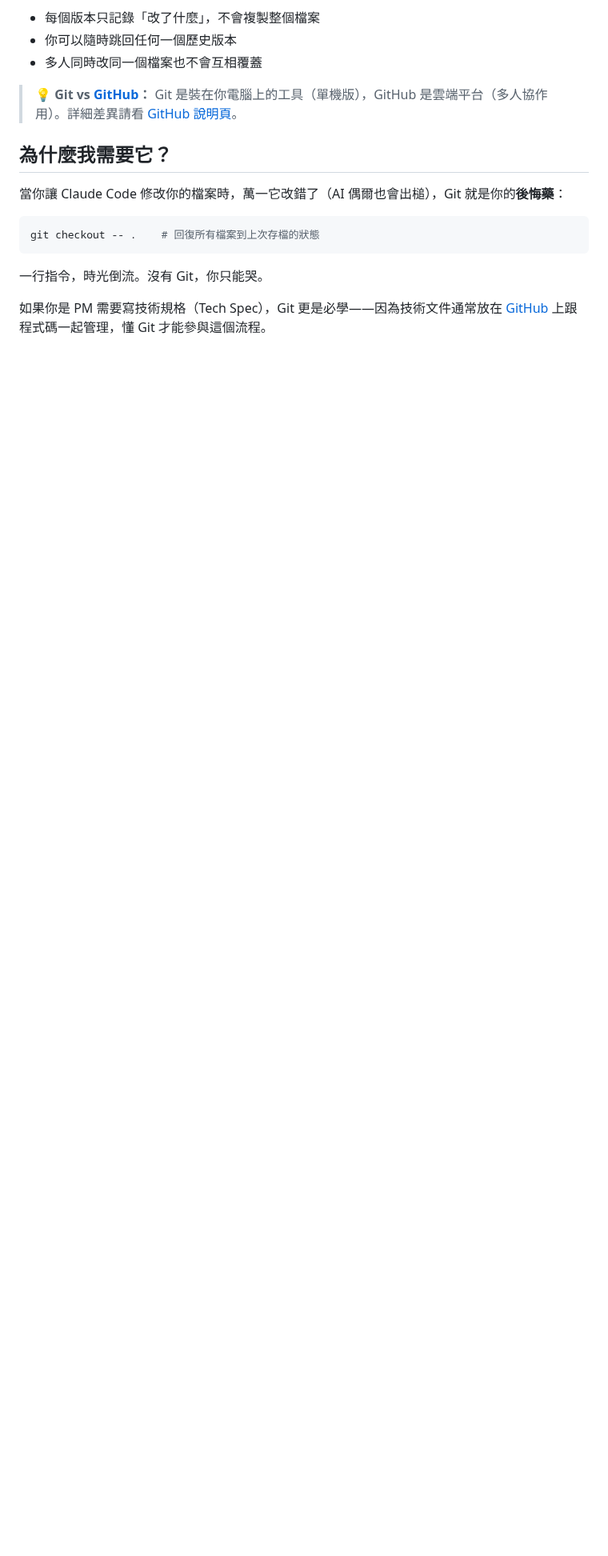
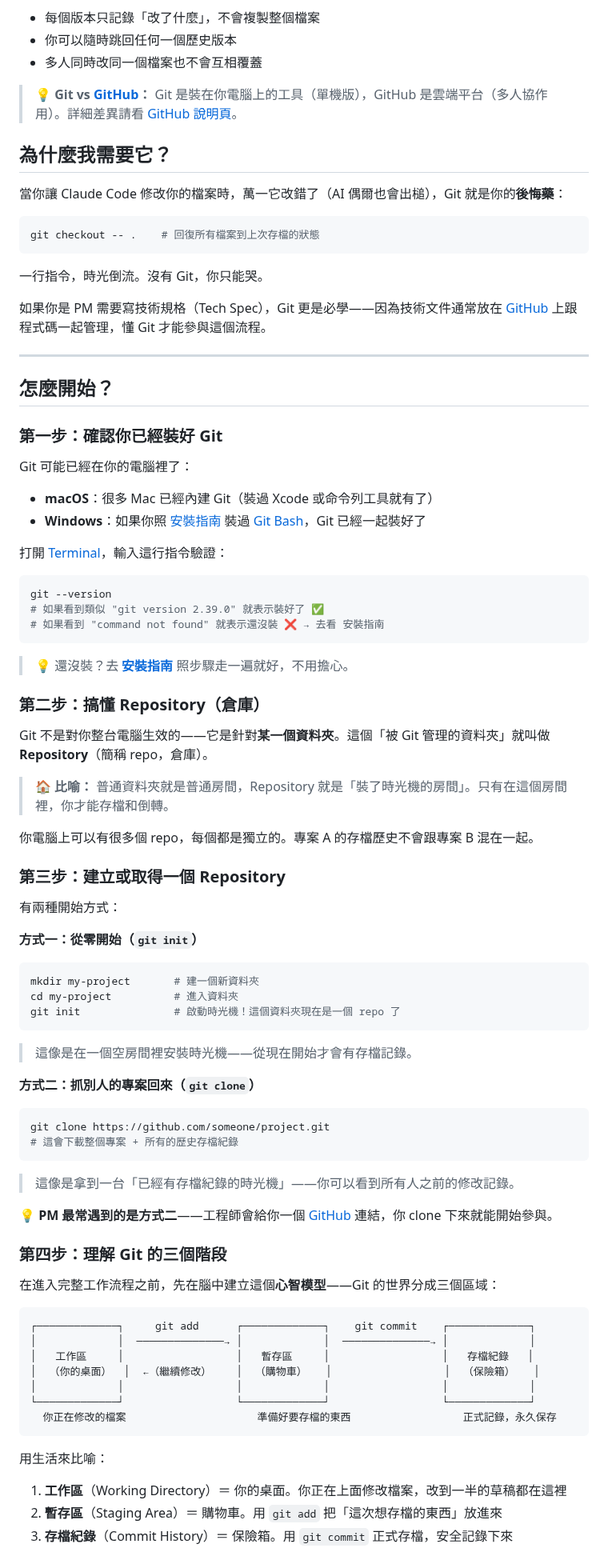
Before and after one commit to vincent8910/ai_coding_knowledge, a Markdown page: terms/git.md, the part around one of its changes. Shown at 80% size. Rendered like a GitHub page; blank space fills up the shorter version.

Commit message:
Git 說明頁新增「怎麼開始？」銜接段落，補足從零開始的入門指引
在「為什麼需要它」和「完整工作流程」之間新增四步驟入門段落：
安裝確認、Repository 概念、git init/clone 兩種起步方式、
三階段心智模型圖解（工作區→暫存區→存檔紀錄）。
底部安裝段落改為交叉連結避免重複內容。

Co-Authored-By: Claude <noreply@anthropic.com>

````diff
--- a/terms/git.md
+++ b/terms/git.md
@@ -35,3 +35,77 @@ git checkout -- .    # 回復所有檔案到上次存檔的狀態
 一行指令，時光倒流。沒有 Git，你只能哭。
 
 如果你是 PM 需要寫技術規格（Tech Spec），Git 更是必學——因為技術文件通常放在 [GitHub](github.md) 上跟程式碼一起管理，懂 Git 才能參與這個流程。
+
+---
+
+## 怎麼開始？
+
+### 第一步：確認你已經裝好 Git
+
+Git 可能已經在你的電腦裡了：
+
+- **macOS**：很多 Mac 已經內建 Git（裝過 Xcode 或命令列工具就有了）
+- **Windows**：如果你照 [安裝指南](../INSTALL.md) 裝過 [Git Bash](git-bash.md)，Git 已經一起裝好了
+
+打開 [Terminal](terminal-cli.md)，輸入這行指令驗證：
+
+```bash
+git --version
+# 如果看到類似 "git version 2.39.0" 就表示裝好了 ✅
+# 如果看到 "command not found" 就表示還沒裝 ❌ → 去看 安裝指南
+```
+
+> 💡 還沒裝？去 **[安裝指南](../INSTALL.md)** 照步驟走一遍就好，不用擔心。
+
+### 第二步：搞懂 Repository（倉庫）
+
+Git 不是對你整台電腦生效的——它是針對**某一個資料夾**。這個「被 Git 管理的資料夾」就叫做 **Repository**（簡稱 repo，倉庫）。
+
+> 🏠 **比喻：** 普通資料夾就是普通房間，Repository 就是「裝了時光機的房間」。只有在這個房間裡，你才能存檔和倒轉。
+
+你電腦上可以有很多個 repo，每個都是獨立的。專案 A 的存檔歷史不會跟專案 B 混在一起。
+
+### 第三步：建立或取得一個 Repository
+
+有兩種開始方式：
+
+**方式一：從零開始（`git init`）**
+
+```bash
+mkdir my-project       # 建一個新資料夾
+cd my-project          # 進入資料夾
+git init               # 啟動時光機！這個資料夾現在是一個 repo 了
+```
+
+> 這像是在一個空房間裡安裝時光機——從現在開始才會有存檔記錄。
+
+**方式二：抓別人的專案回來（`git clone`）**
+
+```bash
+git clone https://github.com/someone/project.git
+# 這會下載整個專案 + 所有的歷史存檔紀錄
+```
+
+> 這像是拿到一台「已經有存檔紀錄的時光機」——你可以看到所有人之前的修改記錄。
+
+💡 **PM 最常遇到的是方式二**——工程師會給你一個 [GitHub](github.md) 連結，你 clone 下來就能開始參與。
+
+### 第四步：理解 Git 的三個階段
+
+在進入完整工作流程之前，先在腦中建立這個**心智模型**——Git 的世界分成三個區域：
+
+```
+┌─────────────┐     git add      ┌─────────────┐    git commit    ┌─────────────┐
+│             │  ──────────────→ │             │  ──────────────→ │             │
+│   工作區     │                  │   暫存區     │                  │   存檔紀錄   │
+│  （你的桌面）  │  ←（繼續修改）    │  （購物車）   │                  │  （保險箱）   │
+│             │                  │             │                  │             │
+└─────────────┘                  └─────────────┘                  └─────────────┘
+  你正在修改的檔案                     準備好要存檔的東西                  正式記錄，永久保存
+```
+
+用生活來比喻：
+1. **工作區**（Working Directory）＝ 你的桌面。你正在上面修改檔案，改到一半的草稿都在這裡
+2. **暫存區**（Staging Area）＝ 購物車。用 `git add` 把「這次想存檔的東西」放進來
+3. **存檔紀錄**（Commit History）＝ 保險箱。用 `git commit` 正式存檔，安全記錄下來
+
````
Also changed, not shown: other parts of terms/git.md (+5 -3 lines).
